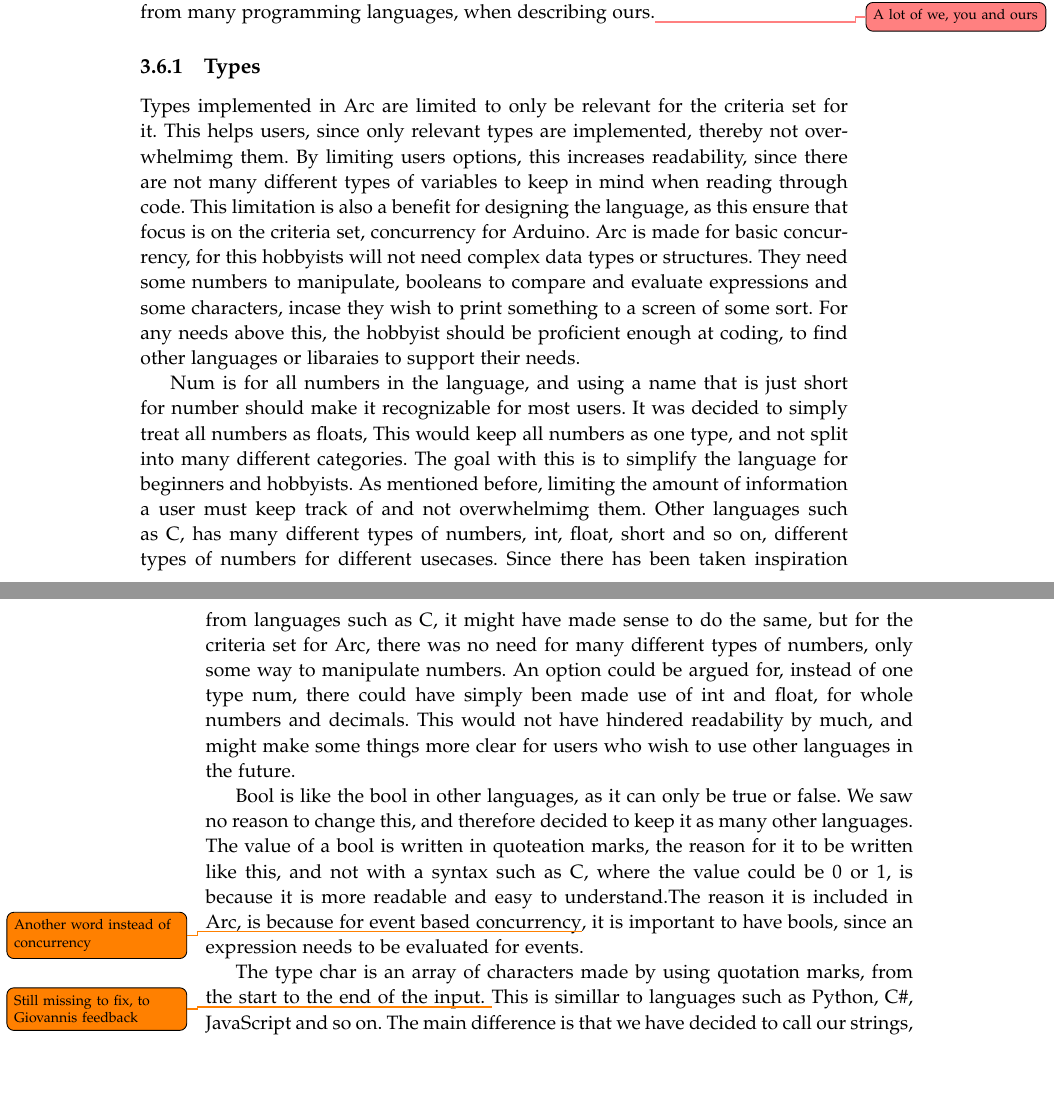
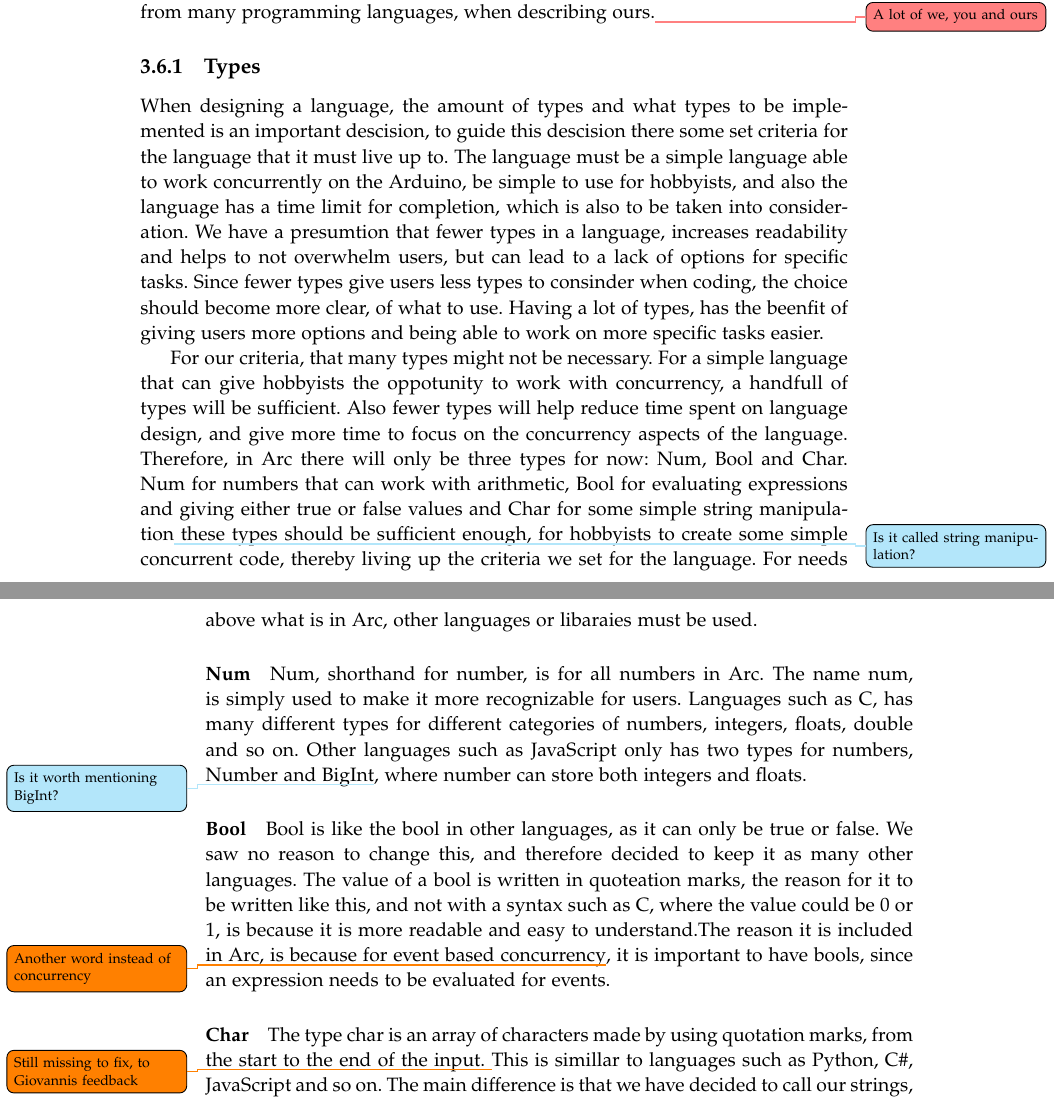
Before and after one commit to AAU-Dat/P4-Concurrent-Arduino, a LaTeX thesis (project-report/main.tex, which reads project-report/chapters/03 language design/Inspiration.tex): two parts of pages 41 and 42 of 51, joined at a grey line, cut so that both start at the same text, the shorter picture padded with empty space. Compiled offline with pdfLaTeX.

Commit message:
Rewritten Types in inspiration and started on num

```diff
--- a/project-report/chapters/03 language design/Inspiration.tex
+++ b/project-report/chapters/03 language design/Inspiration.tex
@@ -22,16 +22,28 @@ By doing this, many ideas were taken from many different programming languages,
 %Nothing is mutable by default
 %Harder to fuck stuff up in concurrency
 %Types must be relevant for concurrency and other parts of our criteria
-\subsection{Types}
-Types implemented in Arc are limited to only be relevant for the criteria set for it. This helps users, since only relevant types are implemented, thereby not overwhelmimg them. By limiting users options, this increases readability, since there are not many different types of variables to keep in mind when reading through code. This limitation is also a benefit for designing the language, as this ensure that focus is on the criteria set, concurrency for Arduino.
-Arc is made for basic concurrency, for this hobbyists will not need complex data types or structures. They need some numbers to manipulate, booleans to compare and evaluate expressions and some characters, incase they wish to print something to a screen of some sort. For any needs above this, the hobbyist should be proficient enough at coding, to find other languages or libaraies to support their needs.
+\subsection{Types}\label{sec:types}
+When designing a language, the amount of types and what types to be implemented is an important descision, to guide this descision there some set criteria for the language that it must live up to. The language must be a simple language able to work concurrently on the Arduino, be simple to use for hobbyists, and also the language has a time limit for completion, which is also to be taken into consideration. We have a presumtion that fewer types in a language, increases readability and helps to not overwhelm users, but can lead to a lack of options for specific tasks. Since fewer types give users less types to consinder when coding, the choice should become more clear, of what to use. Having a lot of types, has the beenfit of giving users more options and being able to work on more specific tasks easier.
 
-Num is for all numbers in the language, and using a name that is just short for number should make it recognizable for most users. It was decided to simply treat all numbers as floats, This would keep all numbers as one type, and not split into many different categories. The goal with this is to simplify the language for beginners and hobbyists. As mentioned before, limiting the amount of information a user must keep track of and not overwhelmimg them. Other languages such as C, has many different types of numbers, int, float, short and so on, different types of numbers for different usecases. Since there has been taken inspiration from languages such as C, it might have made sense to do the same, but for the criteria set for Arc, there was no need for many different types of numbers, only some way to manipulate numbers.
-An option could be argued for, instead of one type num, there could have simply been made use of int and float, for whole numbers and decimals. This would not have hindered readability by much, and might make some things more clear for users who wish to use other languages in the future.
+%For instance, when doing some simple arithmetic, the choice of what type of number to use, could become confusing for a hobbyist, if there are many different types of numbers. However with only a single or two options, it should be more clear, what the best option is. A languages such as C, has many different types, int, long int, unsigned long int and so on, that all somewhat resemble eachother, but have slight variation. This gives users many options and can help in specific situations, where a very specific types is the optimal choice.
 
+For our criteria, that many types might not be necessary. For a simple language that can give hobbyists the oppotunity to work with concurrency, a handfull of types will be sufficient. Also fewer types will help reduce time spent on language design, and give more time to focus on the concurrency aspects of the language. Therefore, in Arc there will only be three types for now: Num, Bool and Char. Num for numbers that can work with arithmetic, Bool for evaluating expressions and giving either true or false values and Char for some simple string manipulation\question{Is it called string manipulation?} these types should be sufficient enough, for hobbyists to create some simple concurrent code, thereby living up the criteria we set for the language. For needs above what is in Arc, other languages or libaraies must be used.
+
+%Types implemented in Arc are limited to only be relevant for the criteria set for it. This helps users, since only relevant types are implemented, thereby not overwhelmimg them. By limiting users options, this increases readability, since there are not many different types of variables to keep in mind when reading through code. This limitation is also a benefit for designing the language, as this ensure that focus is on the criteria set, concurrency for Arduino.
+%Arc is made for basic concurrency, for this hobbyists will not need complex data types or structures.\todo{Dont need complex types, instead say they don't need anything other than num and bool for conc} They need some numbers to manipulate, booleans to compare and evaluate expressions and some characters, incase they wish to print something to a screen of some sort. For any needs above this, the hobbyist should be proficient enough at coding, to find other languages or libaraies to support their needs.
+
+\paragraph*{Num}
+Num, shorthand for number, is for all numbers in Arc. The name num, is simply used to make it more recognizable for users. Languages such as C, has many different types for different categories of numbers, integers, floats, double and so on. Other languages such as JavaScript only has two types for numbers, Number and BigInt\question{Is it worth mentioning BigInt?}, where number can store both integers and floats.
+
+%Num is for all numbers in the language, and using a name that is just short for number should make it recognizable for most users. It was decided to simply treat all numbers as floats, This would keep all numbers as one type, and not split into many different categories. The goal with this is to simplify the language for beginners and hobbyists. As mentioned before, limiting the amount of information a user must keep track of and not overwhelmimg them. Other languages such as C, has many different types of numbers, int, float, short and so on, different types of numbers for different usecases. Since there has been taken inspiration from languages such as C, it might have made sense to do the same, but for the criteria set for Arc, there was no need for many different types of numbers, only some way to manipulate numbers.
+%An option could be argued for, instead of one type num, there could have simply been made use of int and float, for whole numbers and decimals. This would not have hindered readability by much, and might make some things more clear for users who wish to use other languages in the future.
+
+\paragraph*{Bool}
 Bool is like the bool in other languages, as it can only be true or false. We saw no reason to change this, and therefore decided to keep it as many other languages. The value of a bool is written in quoteation marks, the reason for it to be written like this, and not with a syntax such as C, where the value could be 0 or 1, is because it is more readable and easy to understand.The reason it is included in Arc, is because for event based concurrency\todo{Another word instead of concurrency}, it is important to have bools, since an expression needs to be evaluated for events.
 
+\paragraph*{Char}
 The type char is an array of characters made by using quotation marks, from the start to the end of the input. \todo{Still missing to fix, to Giovannis feedback} This is simillar to languages such as Python, C\#, JavaScript and so on. The main difference is that we have decided to call our strings, char. Char is shorthand for character, and should be recognizable for beginners and hobbyists, helping readability. The inclusion of the char type, as one on of the few types in Arc, is
+
 
 \subsection{Control Structures}
 As mentioned, there has been taken inspiration from languages such as C, C\#, Python, JavaScript and others. There are three main types of control structure, sequence, conditional and iteration.\todo{Måske en kilde?} These are structures like if statements, for loop, while loops and so on. Since many languages use these common control structures in a similar way, we have decided to do the same. These will be described in the following sections:
```
Also changed, not shown: project-report/chapters/03 language design/Inspiration.tex (25 more changed lines).
